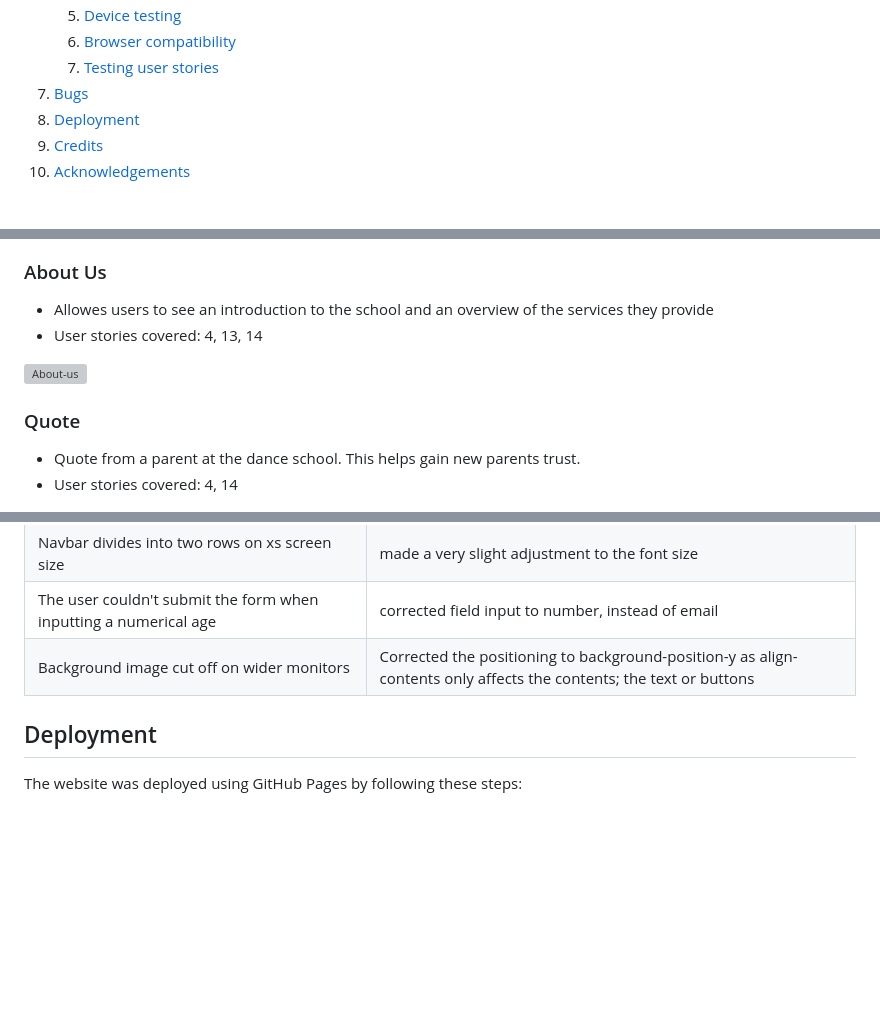
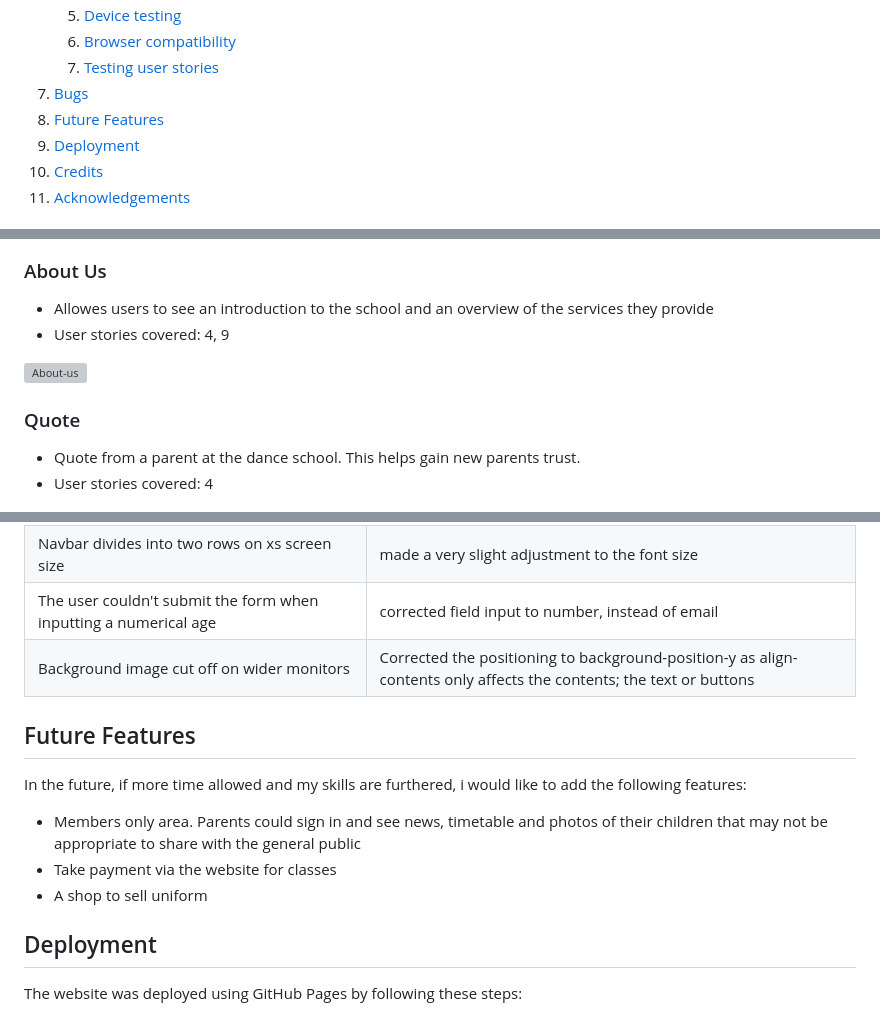
Before and after one commit to Zog08/Dance-Arts-Centre-MP1, a Markdown page: README.md, 3 parts joined by grey strips. GitHub-like rendering; blank space fills up the shorter version; grey boxes are pictures that could not be loaded.

```diff
--- a/README.md
+++ b/README.md
@@ -35,7 +35,8 @@ Dance Arts Centre (DAC) is a site that hope to act as a positive reflection of a
     5. [Device testing](#performing-tests-on-various-devices)
     6. [Browser compatibility](#browser-compatability)
     7. [Testing user stories](#testing-user-stories)
-8. [Bugs](#Bugs)
+7. [Bugs](#Bugs)
+8. [Future Features](#future-features)
 9. [Deployment](#deployment)
 10. [Credits](#credits)
 11. [Acknowledgements](#acknowledgements)
@@ -203,13 +204,13 @@ links to the Homepage, Classes, Studio and Contact pages.
 
 ### About Us
 - Allowes users to see an introduction to the school and an overview of the services they provide
-- User stories covered: 4, 13, 14
+- User stories covered: 4, 9
 
 ![About-us](docs/features/features-about-us.jpeg)
 
 ### Quote
 - Quote from a parent at the dance school. This helps gain new parents trust.
-- User stories covered: 4, 14
+- User stories covered: 4
 
 ![Quote](docs/features/features-quote.jpeg)
 
@@ -579,6 +580,12 @@ The website was tested on the following browsers:
 | Background image cut off on wider monitors | Corrected the positioning to background-position-y as align-contents only affects the contents; the text or buttons |
 
 
+## Future Features
+In the future, if more time allowed and my skills are furthered, i would like to add the following features:
+- Members only area. Parents could sign in and see news, timetable and photos of their children that may not be appropriate to share with the general public
+- Take payment via the website for classes
+- A shop to sell uniform
+
 ## Deployment
 The website was deployed using GitHub Pages by following these steps:
 1. In the GitHub repository navigate to the Settings tab
```
Also changed, not shown: other parts of README.md (+12 -12 lines).
